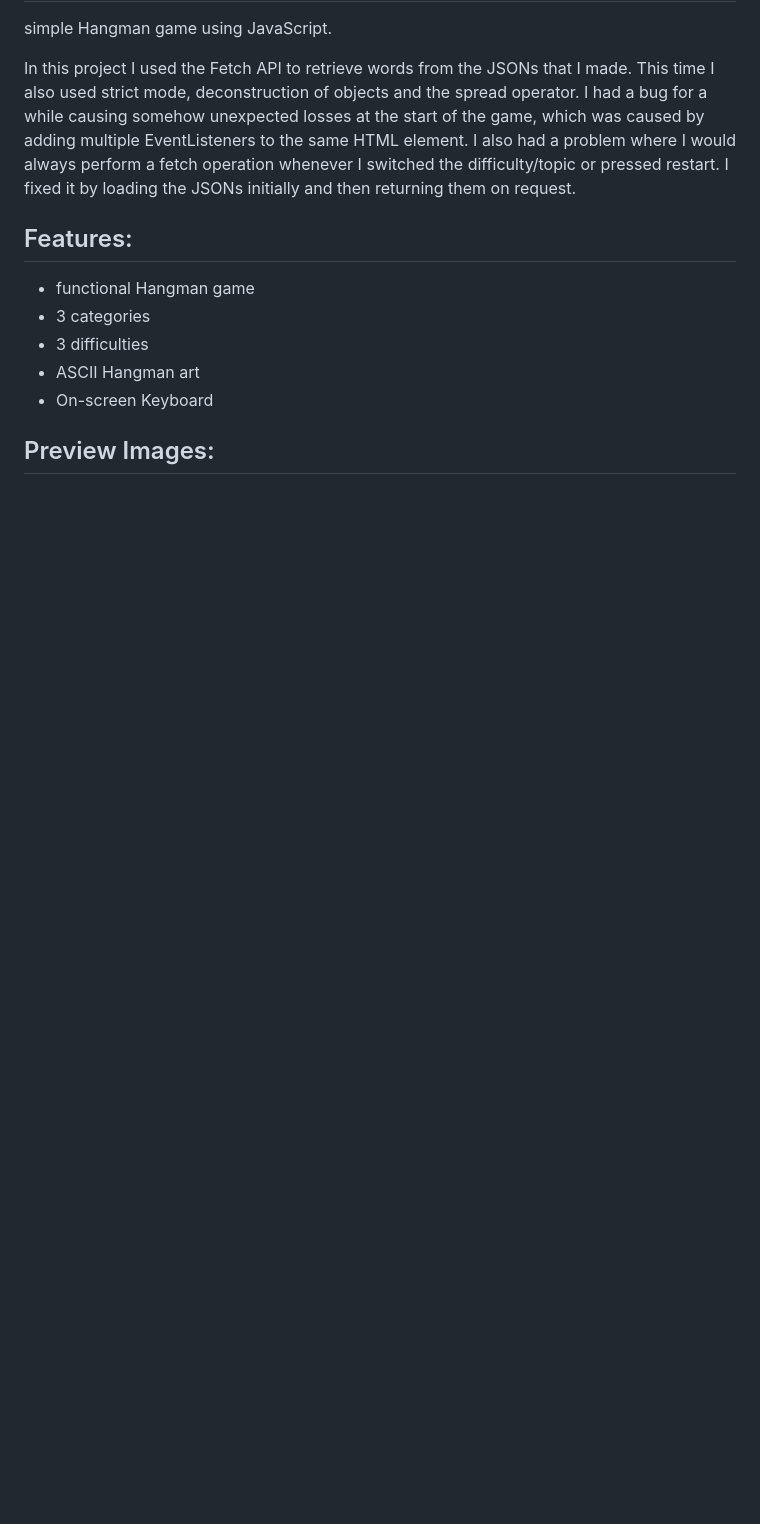
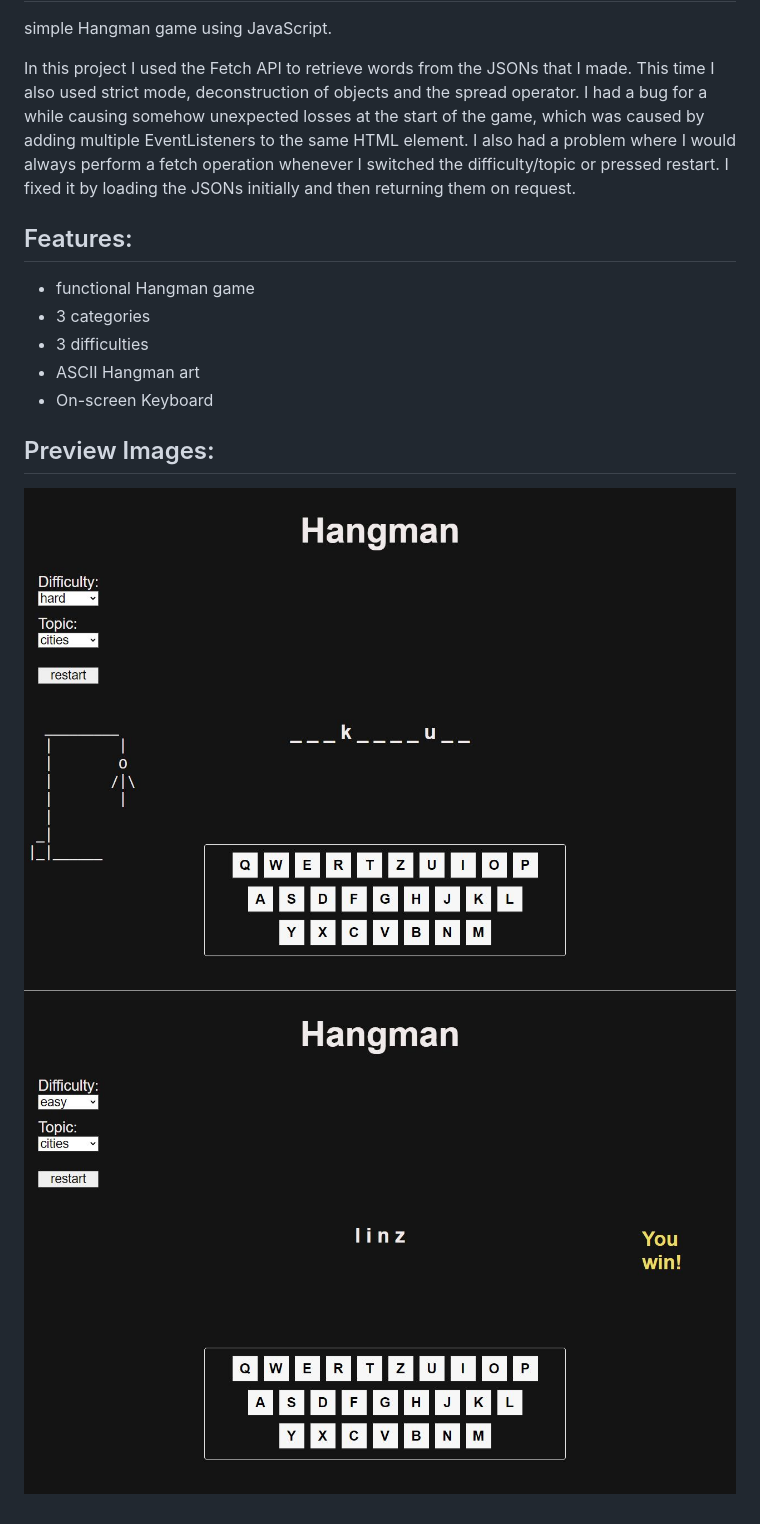
Before and after one commit to Dino-Kupinic/Hangman, a Markdown page: README.md, the part around the change. Rendered like a GitHub page; pictures changed too: preview_images/image1.jpg (added), preview_images/image2.jpg (added); blank space fills up the shorter version.

Commit message:
added preview images

```diff
--- a/README.md
+++ b/README.md
@@ -16,3 +16,6 @@ I also had a problem where I would always perform a fetch operation whenever I s
 - On-screen Keyboard
 
 ## Preview Images:
+
+![image](preview_images/image1.jpg)
+![image](preview_images/image2.jpg)
```
